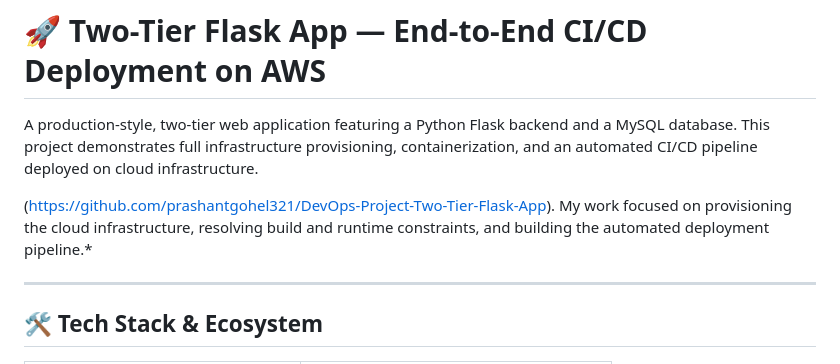
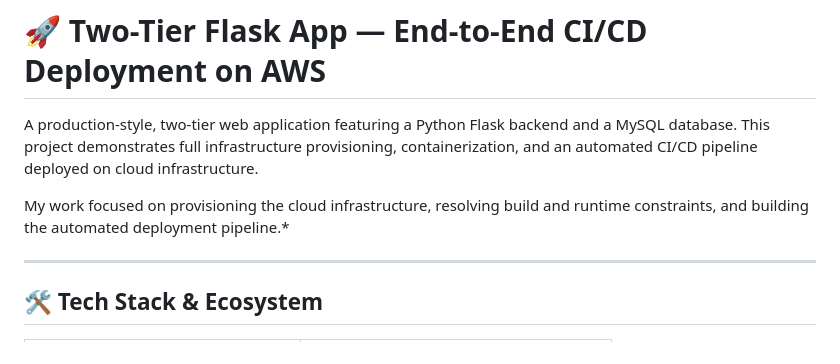
Before and after one commit to Amirtha655/two-tier-flask-cicd, a Markdown page: README.md, the part around the change. GitHub-like rendering.

```diff
--- a/README.md
+++ b/README.md
@@ -2,7 +2,7 @@
 
 A production-style, two-tier web application featuring a Python Flask backend and a MySQL database. This project demonstrates full infrastructure provisioning, containerization, and an automated CI/CD pipeline deployed on cloud infrastructure.
 
-(https://github.com/prashantgohel321/DevOps-Project-Two-Tier-Flask-App). My work focused on provisioning the cloud infrastructure, resolving build and runtime constraints, and building the automated deployment pipeline.*
+My work focused on provisioning the cloud infrastructure, resolving build and runtime constraints, and building the automated deployment pipeline.*
 
 ---
 
```
